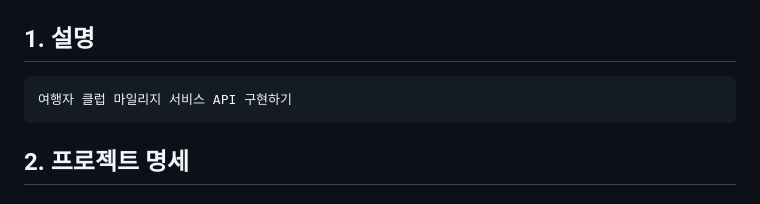
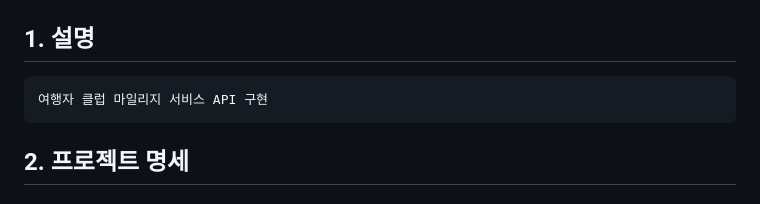
Before and after one commit to eunchae-cho/Triple, a Markdown page: README.md, the part around the change. Rendered like a GitHub page.

````diff
--- a/README.md
+++ b/README.md
@@ -1,7 +1,7 @@
 
 ## 1. 설명
 ```
-여행자 클럽 마일리지 서비스 API 구현하기
+여행자 클럽 마일리지 서비스 API 구현
 ```
 
 ## 2. 프로젝트 명세
````
